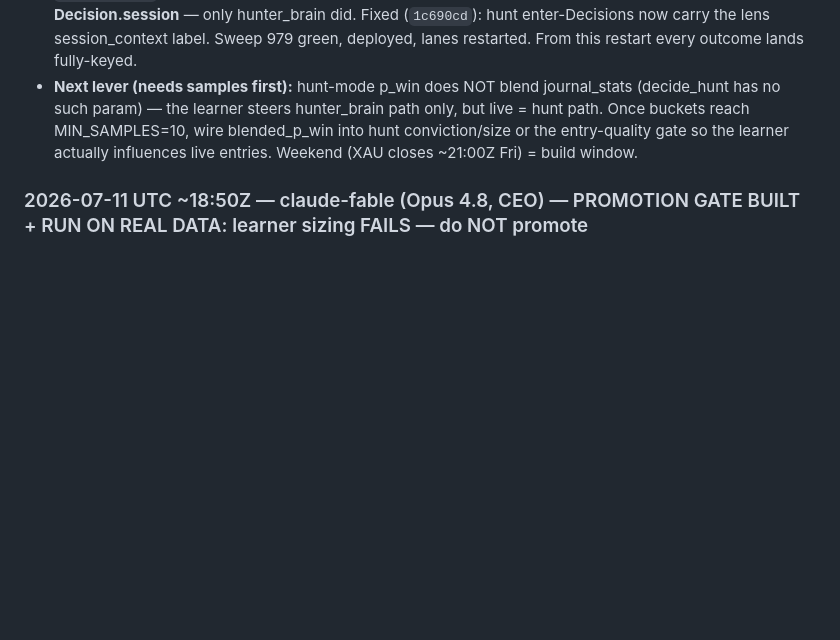
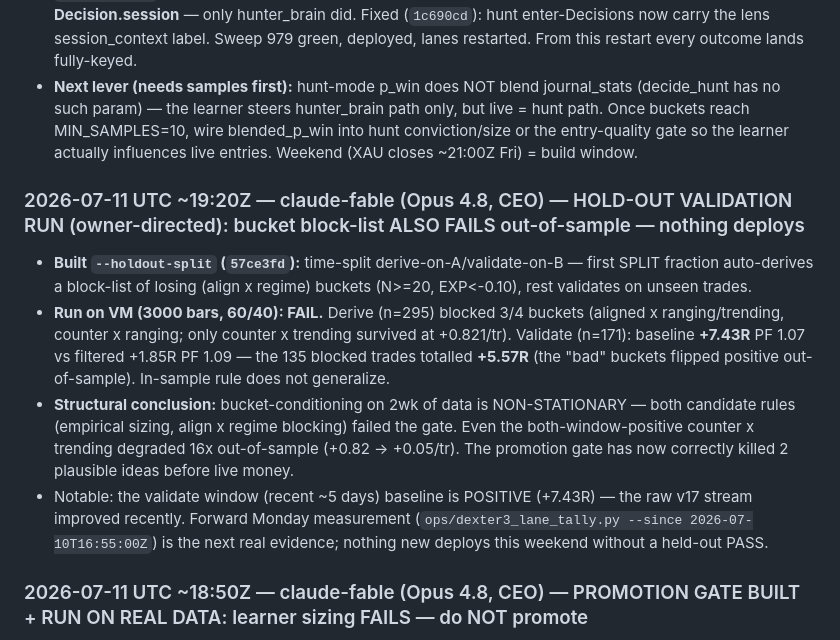
Before and after one commit to Geowahaha/Oracle_Ctrader_Geomonkey, a Markdown page: docs/AGENT_SYNC_BOARD.md, the part around the change. Drawn GitHub-style; blank space fills up the shorter version.

Commit message:
docs(sync-board): hold-out validation — bucket block-list fails out-of-sample; gate holds, nothing deploys
Co-Authored-By: Claude Opus 4.8 <noreply@anthropic.com>

```diff
--- a/docs/AGENT_SYNC_BOARD.md
+++ b/docs/AGENT_SYNC_BOARD.md
@@ -746,6 +746,13 @@ otes\20260704T040156Z-mcp-zombie-permanent-fix.md` so future Codex runs inherit
 - **LIVE PROOF within 2 min:** first bar after deploy backfilled today's broker-closed trades — `vanish_reconciled 650869904 setup=hunt_swing_structure pnl=-18.11`, `650867420 +8.19`, `650859943 +7.43`, `650851162 -14.13`... (8 lane_position_closed rows total, real deal pnl). BUT every row showed `session=None` → exposed that **decide_hunt() (the LIVE producer, DEXTER3_HUNT=1) never set Decision.session** — only hunter_brain did. Fixed (`1c690cd`): hunt enter-Decisions now carry the lens session_context label. Sweep 979 green, deployed, lanes restarted. From this restart every outcome lands fully-keyed.
 - **Next lever (needs samples first):** hunt-mode p_win does NOT blend journal_stats (decide_hunt has no such param) — the learner steers hunter_brain path only, but live = hunt path. Once buckets reach MIN_SAMPLES=10, wire blended_p_win into hunt conviction/size or the entry-quality gate so the learner actually influences live entries. Weekend (XAU closes ~21:00Z Fri) = build window.
 
+### 2026-07-11 UTC ~19:20Z — claude-fable (Opus 4.8, CEO) — HOLD-OUT VALIDATION RUN (owner-directed): bucket block-list ALSO FAILS out-of-sample — nothing deploys
+
+- **Built `--holdout-split` (`57ce3fd`):** time-split derive-on-A/validate-on-B — first SPLIT fraction auto-derives a block-list of losing (align x regime) buckets (N>=20, EXP<-0.10), rest validates on unseen trades.
+- **Run on VM (3000 bars, 60/40): FAIL.** Derive (n=295) blocked 3/4 buckets (aligned x ranging/trending, counter x ranging; only counter x trending survived at +0.821/tr). Validate (n=171): baseline **+7.43R** PF 1.07 vs filtered +1.85R PF 1.09 — the 135 blocked trades totalled **+5.57R** (the "bad" buckets flipped positive out-of-sample). In-sample rule does not generalize.
+- **Structural conclusion:** bucket-conditioning on 2wk of data is NON-STATIONARY — both candidate rules (empirical sizing, align x regime blocking) failed the gate. Even the both-window-positive counter x trending degraded 16x out-of-sample (+0.82 -> +0.05/tr). The promotion gate has now correctly killed 2 plausible ideas before live money.
+- Notable: the validate window (recent ~5 days) baseline is POSITIVE (+7.43R) — the raw v17 stream improved recently. Forward Monday measurement (`ops/dexter3_lane_tally.py --since 2026-07-10T16:55:00Z`) is the next real evidence; nothing new deploys this weekend without a held-out PASS.
+
 ### 2026-07-11 UTC ~18:50Z — claude-fable (Opus 4.8, CEO) — PROMOTION GATE BUILT + RUN ON REAL DATA: learner sizing FAILS — do NOT promote
 
 - Codex's parallel commits absorbed + deployed to VM (all 5 files, lanes restarted): lane-isolated learner outcomes (`f85dfc5`), tally `--since` (`20d8923`), **HUNT blended p_win wired, samples-gated** (`cf7abbe`). Pipeline code-complete: labelled close → lane-only stats → HUNT blend. Clean-window tally since 16:55Z: no new deals yet (Friday lull).
```
